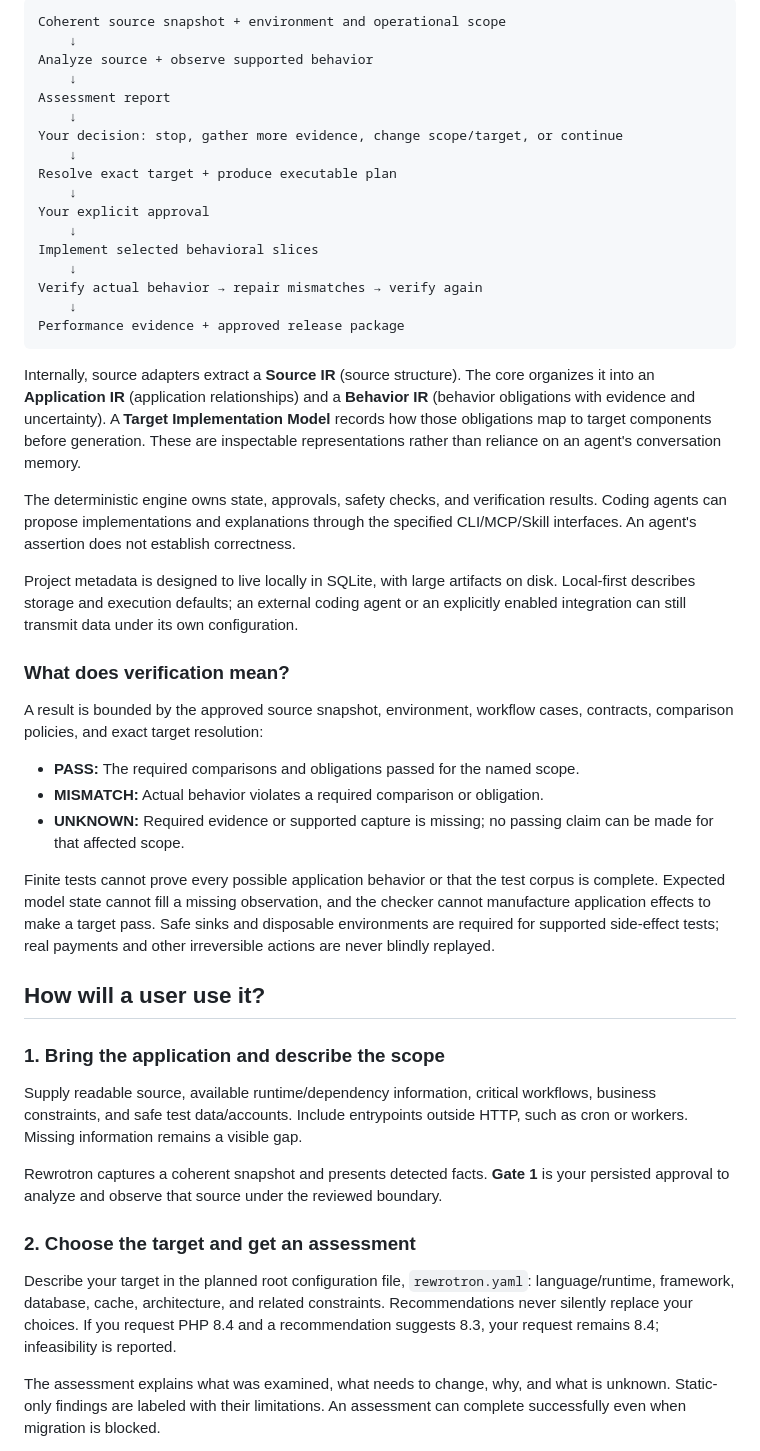
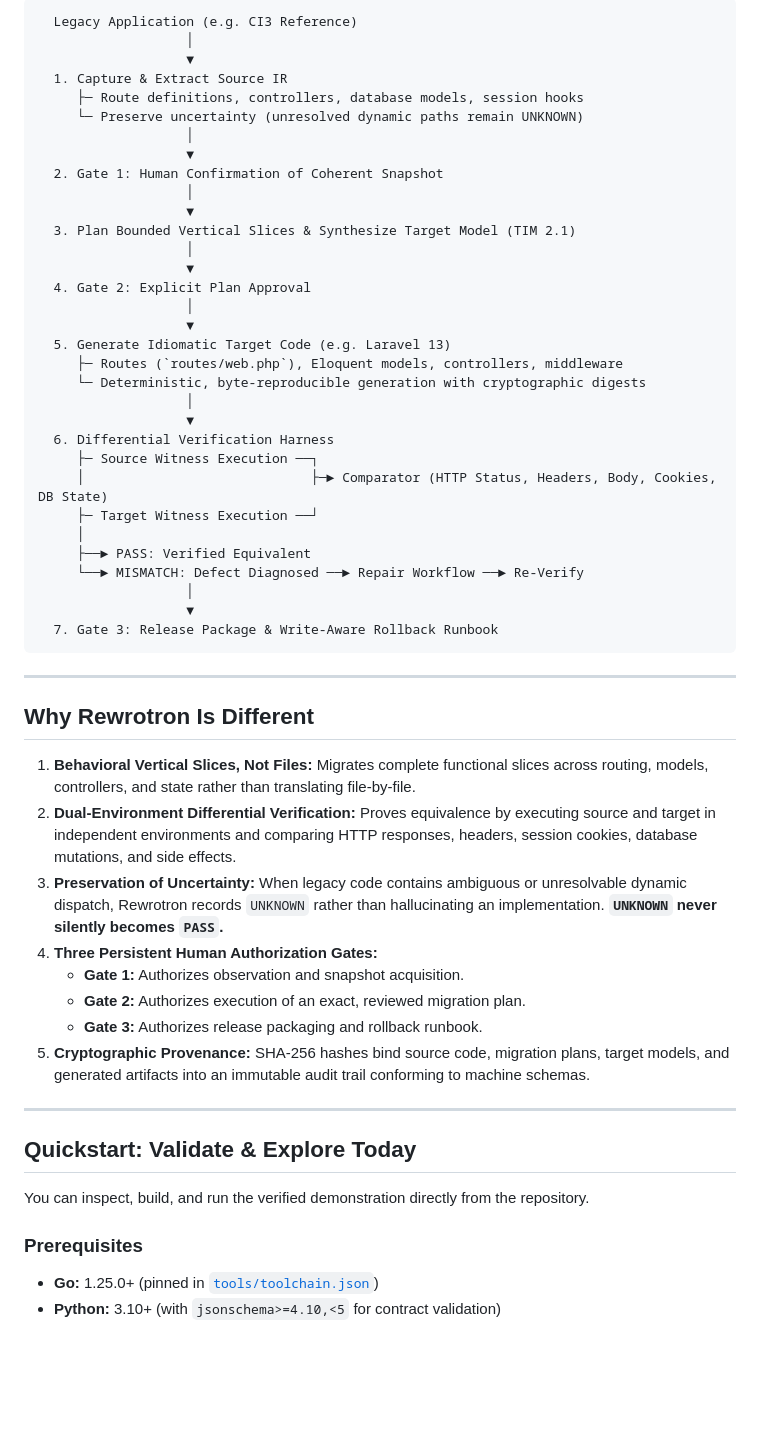
Before and after one commit to devravik/rewrotron, a Markdown page: README.md, the part around one of its changes. Rendered like a GitHub page; blank space fills up the shorter version.

````diff
--- a/README.md
+++ b/README.md
@@ -48,51 +38,59 @@ These are product requirements, not a list of features already implemented. See
 
 ```text
-Coherent source snapshot + environment and operational scope
-    ↓
-Analyze source + observe supported behavior
-    ↓
-Assessment report
-    ↓
-Your decision: stop, gather more evidence, change scope/target, or continue
-    ↓
-Resolve exact target + produce executable plan
-    ↓
-Your explicit approval
-    ↓
-Implement selected behavioral slices
-    ↓
-Verify actual behavior → repair mismatches → verify again
-    ↓
-Performance evidence + approved release package
+  Legacy Application (e.g. CI3 Reference)
+                   │
+                   ▼
+  1. Capture & Extract Source IR
+     ├─ Route definitions, controllers, database models, session hooks
+     └─ Preserve uncertainty (unresolved dynamic paths remain UNKNOWN)
+                   │
+                   ▼
+  2. Gate 1: Human Confirmation of Coherent Snapshot
+                   │
+                   ▼
+  3. Plan Bounded Vertical Slices & Synthesize Target Model (TIM 2.1)
+                   │
+                   ▼
+  4. Gate 2: Explicit Plan Approval
+                   │
+                   ▼
+  5. Generate Idiomatic Target Code (e.g. Laravel 13)
+     ├─ Routes (`routes/web.php`), Eloquent models, controllers, middleware
+     └─ Deterministic, byte-reproducible generation with cryptographic digests
+                   │
+                   ▼
+  6. Differential Verification Harness
+     ├─ Source Witness Execution ──┐
+     │                             ├─► Comparator (HTTP Status, Headers, Body, Cookies, DB State)
+     ├─ Target Witness Execution ──┘
+     │
+     ├──► PASS: Verified Equivalent
+     └──► MISMATCH: Defect Diagnosed ──► Repair Workflow ──► Re-Verify
+                   │
+                   ▼
+  7. Gate 3: Release Package & Write-Aware Rollback Runbook
 ```
 
-Internally, source adapters extract a **Source IR** (source structure). The core organizes it into an **Application IR** (application relationships) and a **Behavior IR** (behavior obligations with evidence and uncertainty). A **Target Implementation Model** records how those obligations map to target components before generation. These are inspectable representations rather than reliance on an agent's conversation memory.
+---
 
-The deterministic engine owns state, approvals, safety checks, and verification results. Coding agents can propose implementations and explanations through the specified CLI/MCP/Skill interfaces. An agent's assertion does not establish correctness.
+## Why Rewrotron Is Different
 
-Project metadata is designed to live locally in SQLite, with large artifacts on disk. Local-first describes storage and execution defaults; an external coding agent or an explicitly enabled integration can still transmit data under its own configuration.
+1. **Behavioral Vertical Slices, Not Files:** Migrates complete functional slices across routing, models, controllers, and state rather than translating file-by-file.
+2. **Dual-Environment Differential Verification:** Proves equivalence by executing source and target in independent environments and comparing HTTP responses, headers, session cookies, database mutations, and side effects.
+3. **Preservation of Uncertainty:** When legacy code contains ambiguous or unresolvable dynamic dispatch, Rewrotron records `UNKNOWN` rather than hallucinating an implementation. **`UNKNOWN` never silently becomes `PASS`.**
+4. **Three Persistent Human Authorization Gates:**
+   - **Gate 1:** Authorizes observation and snapshot acquisition.
+   - **Gate 2:** Authorizes execution of an exact, reviewed migration plan.
+   - **Gate 3:** Authorizes release packaging and rollback runbook.
+5. **Cryptographic Provenance:** SHA-256 hashes bind source code, migration plans, target models, and generated artifacts into an immutable audit trail conforming to machine schemas.
 
-### What does verification mean?
+---
 
-A result is bounded by the approved source snapshot, environment, workflow cases, contracts, comparison policies, and exact target resolution:
+## Quickstart: Validate & Explore Today
 
-- **PASS:** The required comparisons and obligations passed for the named scope.
-- **MISMATCH:** Actual behavior violates a required comparison or obligation.
-- **UNKNOWN:** Required evidence or supported capture is missing; no passing claim can be made for that affected scope.
+You can inspect, build, and run the verified demonstration directly from the repository.
 
-Finite tests cannot prove every possible application behavior or that the test corpus is complete. Expected model state cannot fill a missing observation, and the checker cannot manufacture application effects to make a target pass. Safe sinks and disposable environments are required for supported side-effect tests; real payments and other irreversible actions are never blindly replayed.
+### Prerequisites
+- **Go:** 1.25.0+ (pinned in [`tools/toolchain.json`](tools/toolchain.json))
+- **Python:** 3.10+ (with `jsonschema>=4.10,<5` for contract validation)
 
-## How will a user use it?
-
-### 1. Bring the application and describe the scope
-
-Supply readable source, available runtime/dependency information, critical workflows, business constraints, and safe test data/accounts. Include entrypoints outside HTTP, such as cron or workers. Missing information remains a visible gap.
-
-Rewrotron captures a coherent snapshot and presents detected facts. **Gate 1** is your persisted approval to analyze and observe that source under the reviewed boundary.
-
-### 2. Choose the target and get an assessment
-
-Describe your target in the planned root configuration file, `rewrotron.yaml`: language/runtime, framework, database, cache, architecture, and related constraints. Recommendations never silently replace your choices. If you request PHP 8.4 and a recommendation suggests 8.3, your request remains 8.4; infeasibility is reported.
-
-The assessment explains what was examined, what needs to change, why, and what is unknown. Static-only findings are labeled with their limitations. An assessment can complete successfully even when migration is blocked.
-
````
Also changed, not shown: other parts of README.md (+75 -87 lines), docs/11-roadmap/DEVELOPMENT-PLAN.md (+1 -1 lines).
